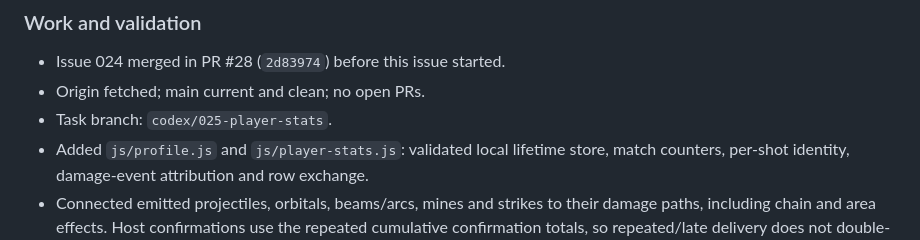
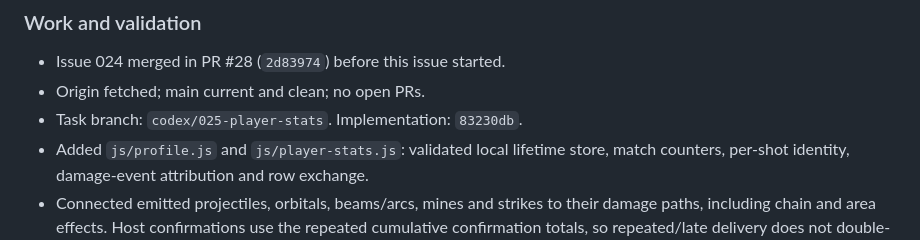
Before and after one commit to taggedzi/neon-nexis, a Markdown page: docs/work-to-be-done/025-player-stats.md, the part around the change. Drawn GitHub-style.

Commit message:
docs: record player-stats implementation commit

```diff
--- a/docs/work-to-be-done/025-player-stats.md
+++ b/docs/work-to-be-done/025-player-stats.md
@@ -137,7 +137,7 @@ conflicting proposals above.
 
 - Issue 024 merged in PR #28 (`2d83974`) before this issue started.
 - Origin fetched; main current and clean; no open PRs.
-- Task branch: `codex/025-player-stats`.
+- Task branch: `codex/025-player-stats`. Implementation: `83230db`.
 - Added `js/profile.js` and `js/player-stats.js`: validated local lifetime store,
   match counters, per-shot identity, damage-event attribution and row exchange.
 - Connected emitted projectiles, orbitals, beams/arcs, mines and strikes to their
```
